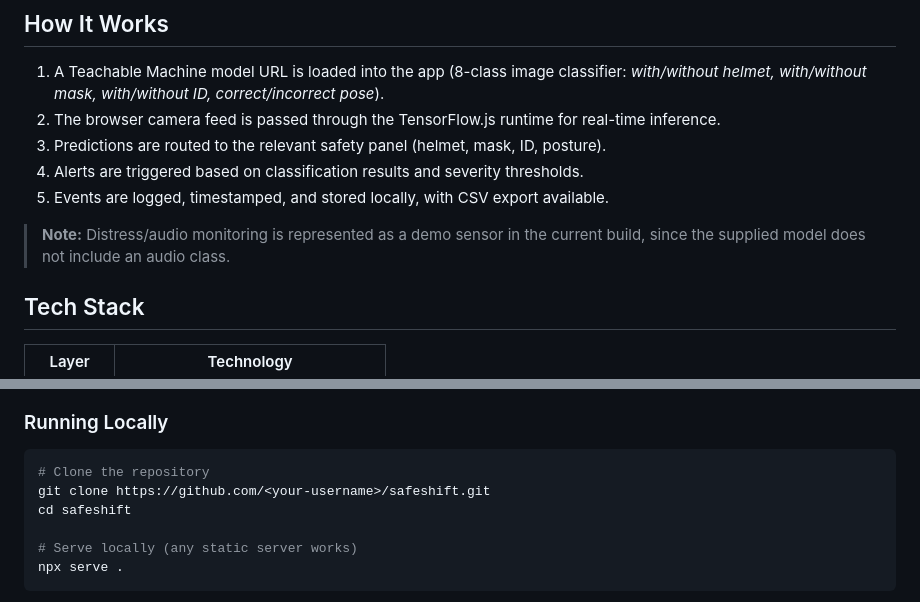
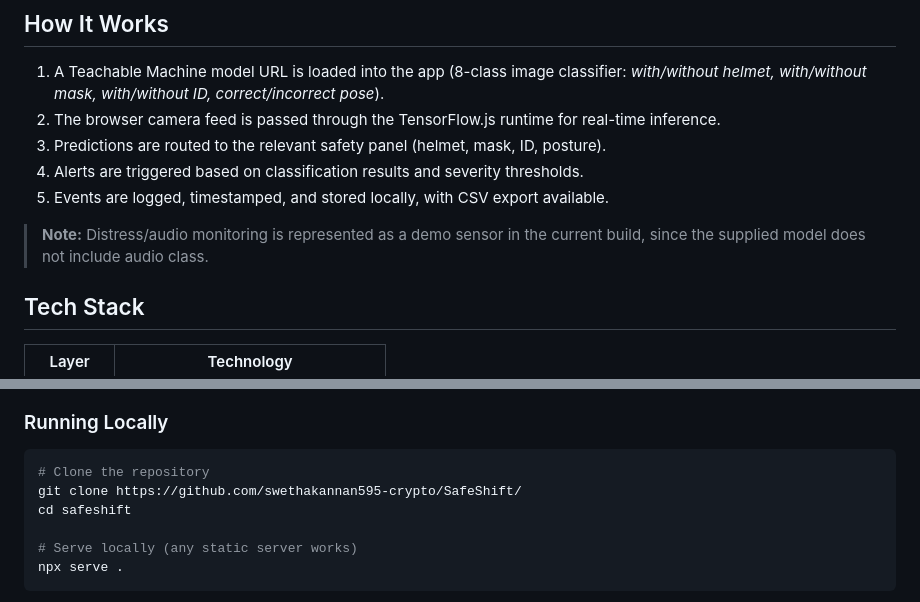
Before and after one commit to swethakannan595-crypto/SafeShift, a Markdown page: README.md, 2 parts joined by grey strips. GitHub-like rendering.

````diff
--- a/README.md
+++ b/README.md
@@ -32,7 +32,7 @@ Workplace safety incidents often stem from delayed detection — a missed hard h
 4. Alerts are triggered based on classification results and severity thresholds.
 5. Events are logged, timestamped, and stored locally, with CSV export available.
 
-> **Note:** Distress/audio monitoring is represented as a demo sensor in the current build, since the supplied model does not include an audio class.
+> **Note:** Distress/audio monitoring is represented as a demo sensor in the current build, since the supplied model does not include audio class.
 
 ## Tech Stack
 
@@ -52,7 +52,7 @@ Workplace safety incidents often stem from delayed detection — a missed hard h
 ### Running Locally
 ```bash
 # Clone the repository
-git clone https://github.com/<your-username>/safeshift.git
+git clone https://github.com/swethakannan595-crypto/SafeShift/
 cd safeshift
 
 # Serve locally (any static server works)
````
